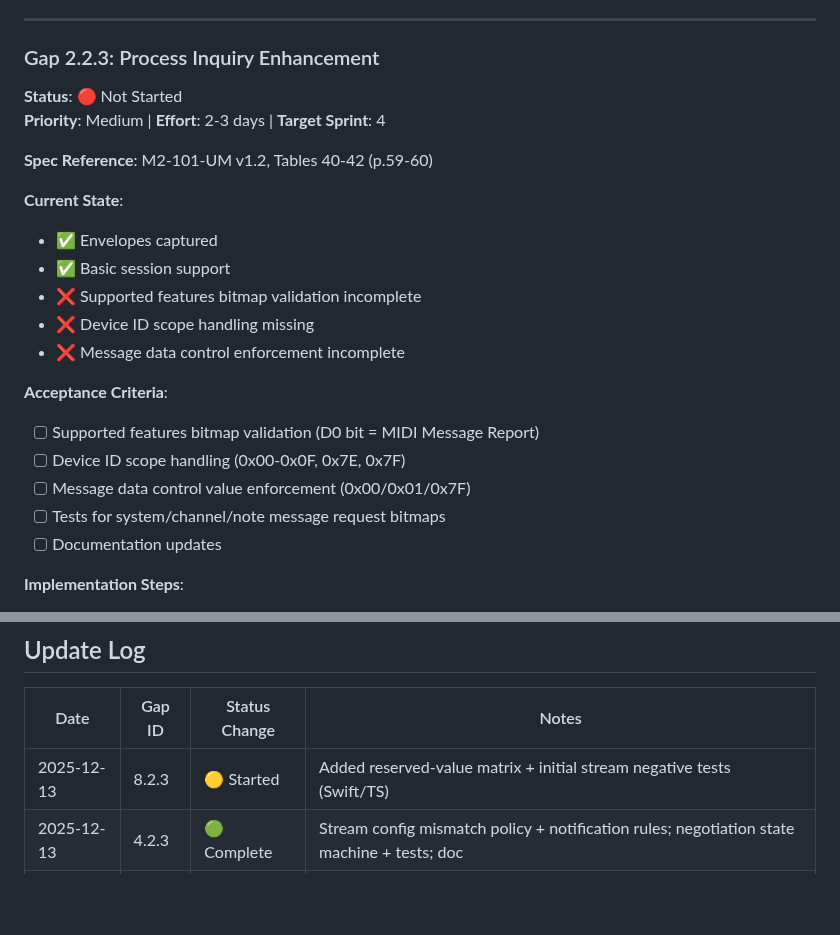
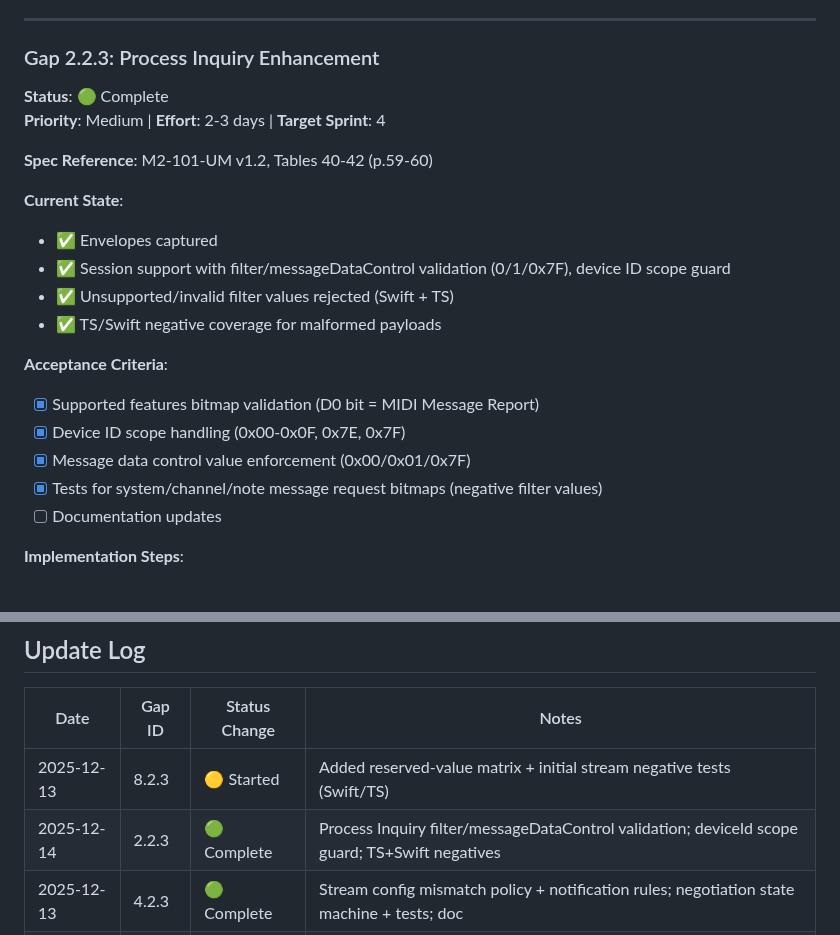
Before and after one commit to Fountain-Coach/midi2, a Markdown page: docs/gap-closure-tracker.md, 2 parts joined by grey strips. Drawn GitHub-style; blank space fills up the shorter version.

Commit message:
Update tracker: Process Inquiry complete

```diff
--- a/docs/gap-closure-tracker.md
+++ b/docs/gap-closure-tracker.md
@@ -311,23 +311,22 @@
 ---
 
 ### Gap 2.2.3: Process Inquiry Enhancement
-**Status**: 🔴 Not Started
+**Status**: 🟢 Complete
 **Priority**: Medium | **Effort**: 2-3 days | **Target Sprint**: 4
 
 **Spec Reference**: M2-101-UM v1.2, Tables 40-42 (p.59-60)
 
 **Current State**:
 - ✅ Envelopes captured
-- ✅ Basic session support
-- ❌ Supported features bitmap validation incomplete
-- ❌ Device ID scope handling missing
-- ❌ Message data control enforcement incomplete
+- ✅ Session support with filter/messageDataControl validation (0/1/0x7F), device ID scope guard
+- ✅ Unsupported/invalid filter values rejected (Swift + TS)
+- ✅ TS/Swift negative coverage for malformed payloads
 
 **Acceptance Criteria**:
-- [ ] Supported features bitmap validation (D0 bit = MIDI Message Report)
-- [ ] Device ID scope handling (0x00-0x0F, 0x7E, 0x7F)
-- [ ] Message data control value enforcement (0x00/0x01/0x7F)
-- [ ] Tests for system/channel/note message request bitmaps
+- [x] Supported features bitmap validation (D0 bit = MIDI Message Report)
+- [x] Device ID scope handling (0x00-0x0F, 0x7E, 0x7F)
+- [x] Message data control value enforcement (0x00/0x01/0x7F)
+- [x] Tests for system/channel/note message request bitmaps (negative filter values)
 - [ ] Documentation updates
 
 **Implementation Steps**:
@@ -597,6 +596,7 @@
 | Date | Gap ID | Status Change | Notes |
 |------|--------|---------------|-------|
 | 2025-12-13 | 8.2.3 | 🟡 Started | Added reserved-value matrix + initial stream negative tests (Swift/TS) |
+| 2025-12-14 | 2.2.3 | 🟢 Complete | Process Inquiry filter/messageDataControl validation; deviceId scope guard; TS+Swift negatives |
 | 2025-12-13 | 4.2.3 | 🟢 Complete | Stream config mismatch policy + notification rules; negotiation state machine + tests; doc |
 | 2025-12-13 | 4.2.1 | 🟢 Complete | Function Block info validation/uiHints, profile associations, discovery/name flow, PB-VRT fixtures |
 | 2025-12-13 | 4.2.1 | 🟡 Started | Added TS/Swift validation for Function Block Info (direction/bandwidth/active + reserved bits) |
```
